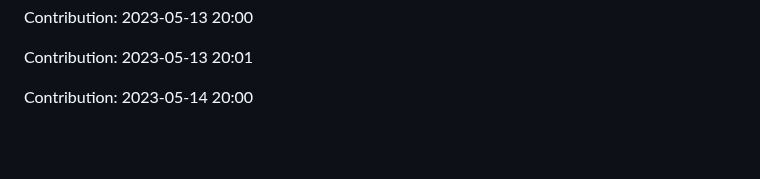
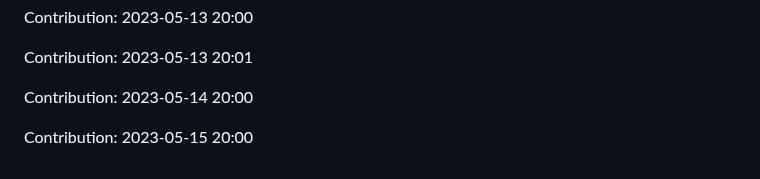
Before and after one commit to JoksicBogdan/ethane, a Markdown page: history.md, the part around the change. Rendered like a GitHub page; blank space fills up the shorter version.

Commit message:
"Contribution: 2023-05-15 20:00"

```diff
--- a/history.md
+++ b/history.md
@@ -2331,3 +2331,5 @@ Contribution: 2023-05-13 20:00
 Contribution: 2023-05-13 20:01
 
 Contribution: 2023-05-14 20:00
+
+Contribution: 2023-05-15 20:00
```
